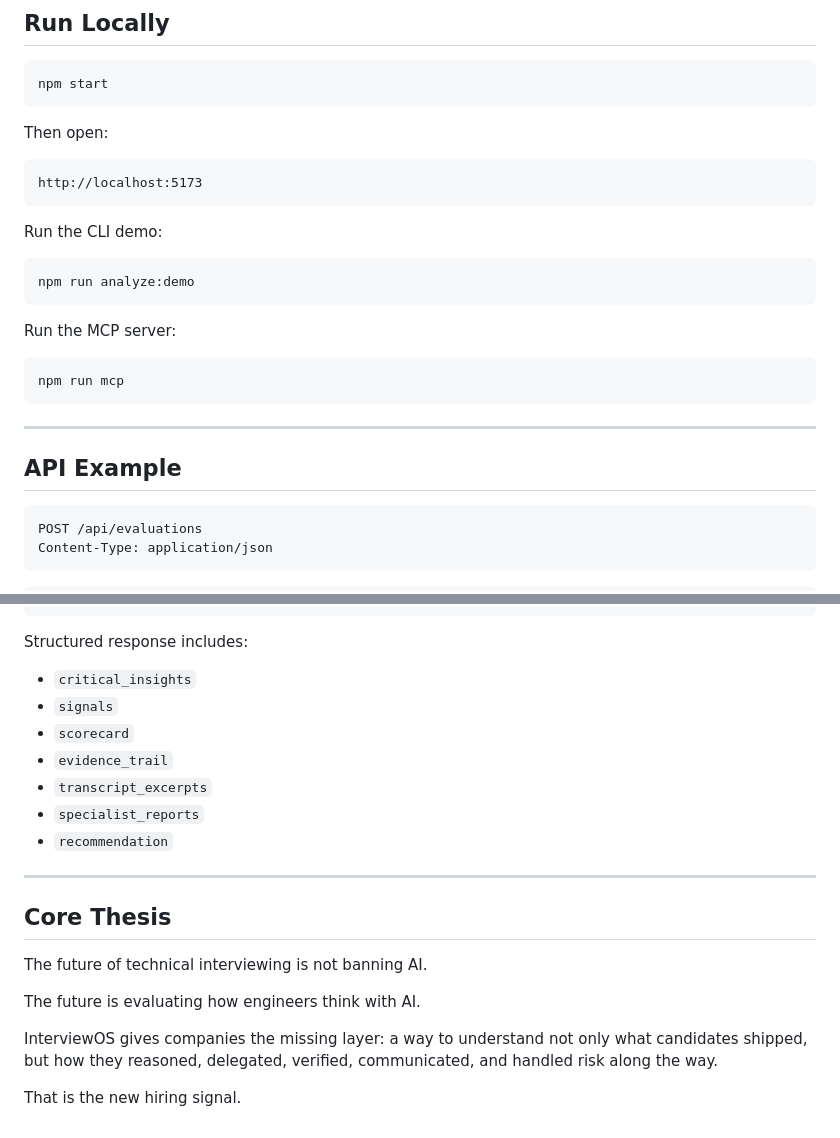
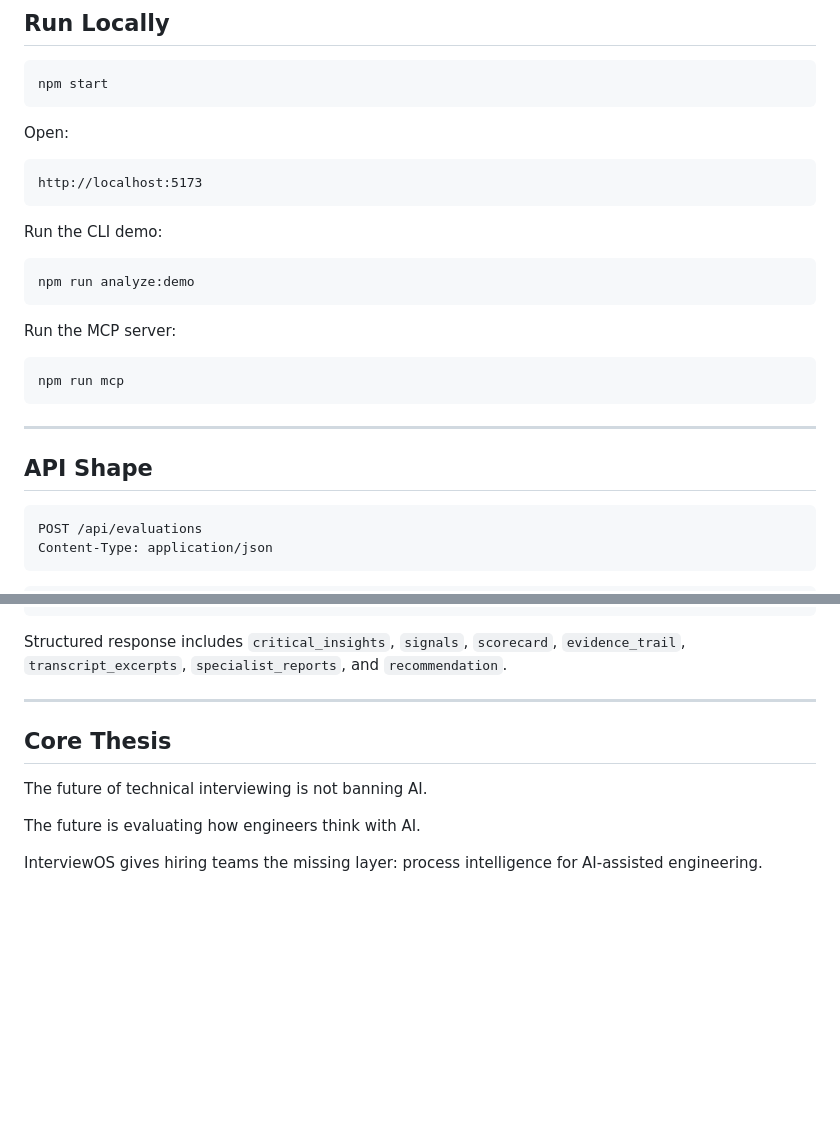
Before and after one commit to sss2107/AI-Engineer-Hackathon, a Markdown page: README.md, 2 parts joined by grey strips. Rendered like a GitHub page; blank space fills up the shorter version.

````diff
--- a/README.md
+++ b/README.md
@@ -120,7 +93,7 @@ For the bundled demo packet, InterviewOS surfaces:
 npm start
 ```
 
-Then open:
+Open:
 
 ```text
 http://localhost:5173
@@ -140,7 +113,7 @@ npm run mcp
 
 ---
 
-## API Example
+## API Shape
 
 ```http
 POST /api/evaluations
@@ -166,15 +139,7 @@ Content-Type: application/json
 }
 ```
 
-Structured response includes:
-
-- `critical_insights`
-- `signals`
-- `scorecard`
-- `evidence_trail`
-- `transcript_excerpts`
-- `specialist_reports`
-- `recommendation`
+Structured response includes `critical_insights`, `signals`, `scorecard`, `evidence_trail`, `transcript_excerpts`, `specialist_reports`, and `recommendation`.
 
 ---
 
@@ -184,6 +149,4 @@ The future of technical interviewing is not banning AI.
 
 The future is evaluating how engineers think with AI.
 
-InterviewOS gives companies the missing layer: a way to understand not only what candidates shipped, but how they reasoned, delegated, verified, communicated, and handled risk along the way.
-
-That is the new hiring signal.
+InterviewOS gives hiring teams the missing layer: process intelligence for AI-assisted engineering.
````
Also changed, not shown: other parts of README.md (+38 -65 lines), docs/notebooklm-assets/01-interviewos-open-screen.jpg (added), docs/notebooklm-assets/02-interviewos-demo-analysis.jpg (added), 2 other files.
